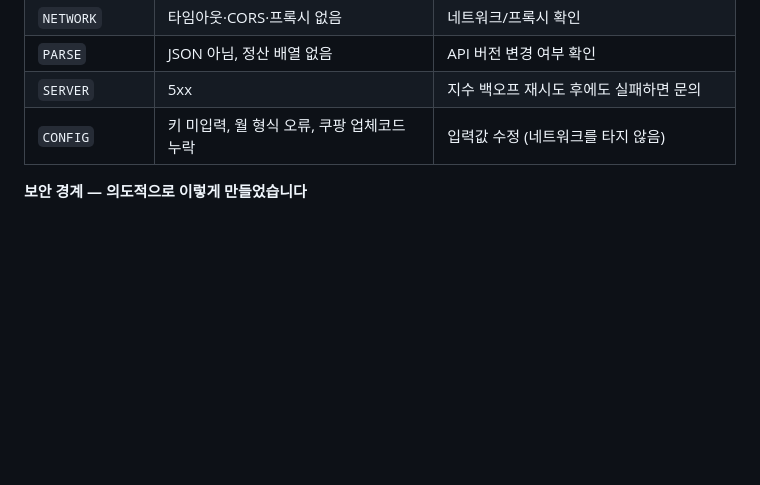
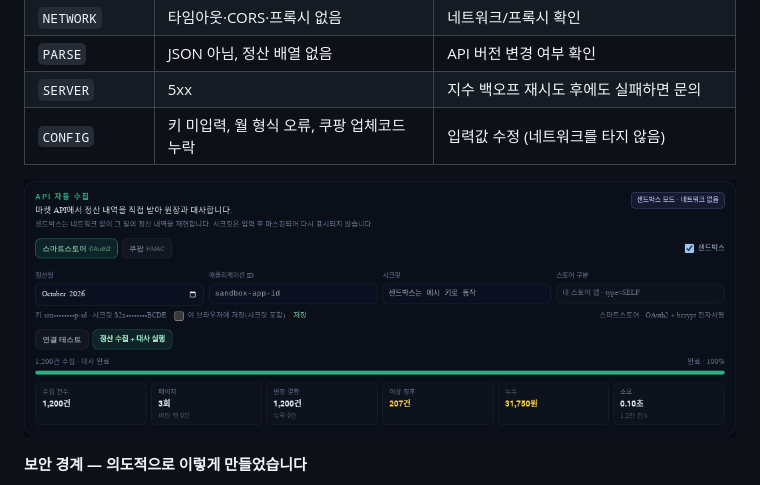
Before and after one commit to Shye-Seo/commerce-seller-analytics, a Markdown page: README.md, the part around the change. Rendered like a GitHub page; pictures changed too: docs/market-api-panel.png (added); blank space fills up the shorter version.

Commit message:
docs: add screenshot of the API intake panel

```diff
--- a/README.md
+++ b/README.md
@@ -546,6 +546,8 @@ intake.reconciled.summary.totalLeak;   // 화면은 계산하지 않고 보여
 | `SERVER` | 5xx | 지수 백오프 재시도 후에도 실패하면 문의 |
 | `CONFIG` | 키 미입력, 월 형식 오류, 쿠팡 업체코드 누락 | 입력값 수정 (네트워크를 타지 않음) |
 
+![마켓 API 자동 수집 패널](docs/market-api-panel.png)
+
 **보안 경계 — 의도적으로 이렇게 만들었습니다**
 
 1. **마스킹**: 저장 후에는 `sk-••••••••1f2a`만 남습니다. 불릿 개수를 고정해 키 길이도 노출하지 않습니다.
```
